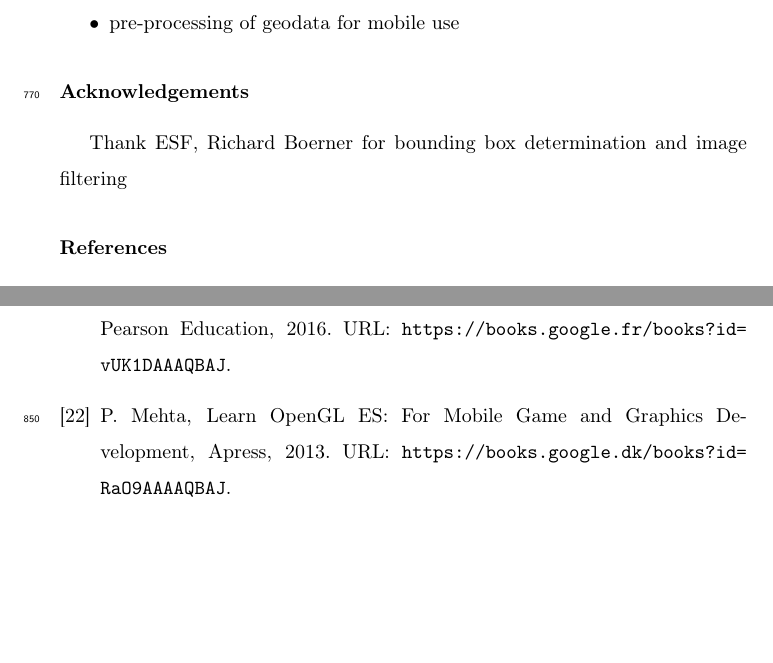
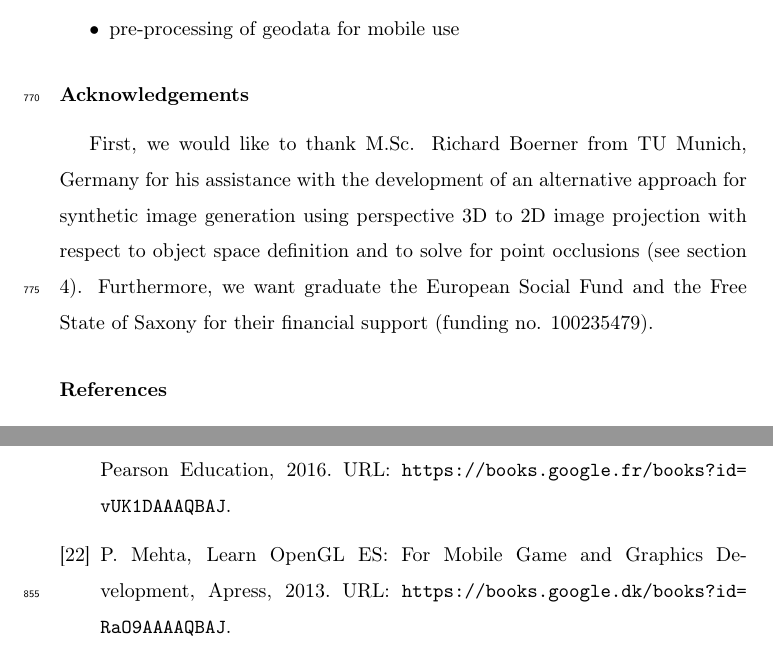
Before and after one commit to CKehl/MobileDigitalGeosciences_2018, a LaTeX paper (KroehnertKehl2018_MobileDigitalGeosciences.tex): two parts of pages 31 and 34 of 38, joined at a grey line, cut so that both start at the same text, the shorter picture padded with empty space. Compiled offline with pdfLaTeX.

Commit message:
added acknolodgements

```diff
--- a/KroehnertKehl2018_MobileDigitalGeosciences.tex
+++ b/KroehnertKehl2018_MobileDigitalGeosciences.tex
@@ -728,7 +728,7 @@ Lastly, the treatment of vegetation within scanned- and photographed data during
 \end{itemize}
 
 \section*{Acknowledgements}
-Thank ESF, Richard Boerner for bounding box determination and image filtering
+First, we would like to thank M.Sc. Richard Boerner from TU Munich, Germany for his assistance with the development of an alternative approach for synthetic image generation using perspective 3D to 2D image projection with respect to object space definition and to solve for point occlusions (see section \ref{sec:algorithms}). Furthermore, we want graduate the European Social Fund and the Free State of Saxony for their financial support (funding no. 100235479).
 
 \section*{References}
 
```
Also changed, not shown: KroehnertKehl2018_MobileDigitalGeosciences.pdf, 3 other files.
